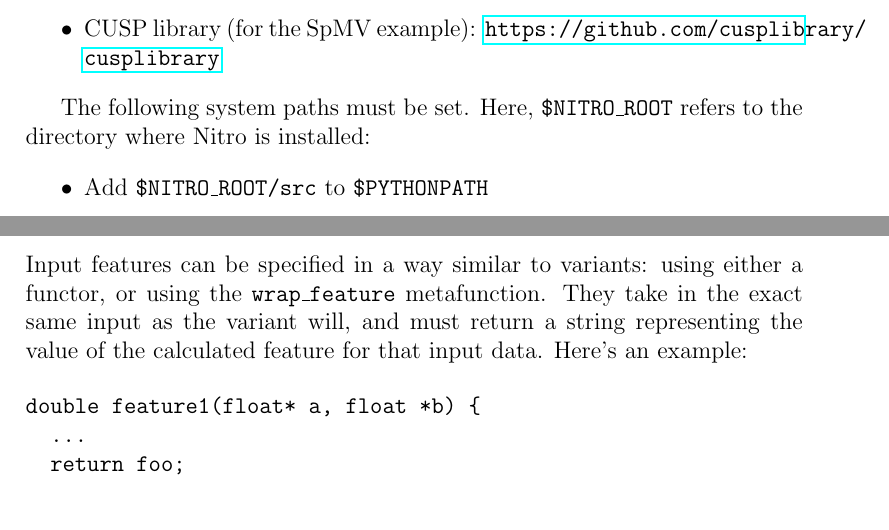
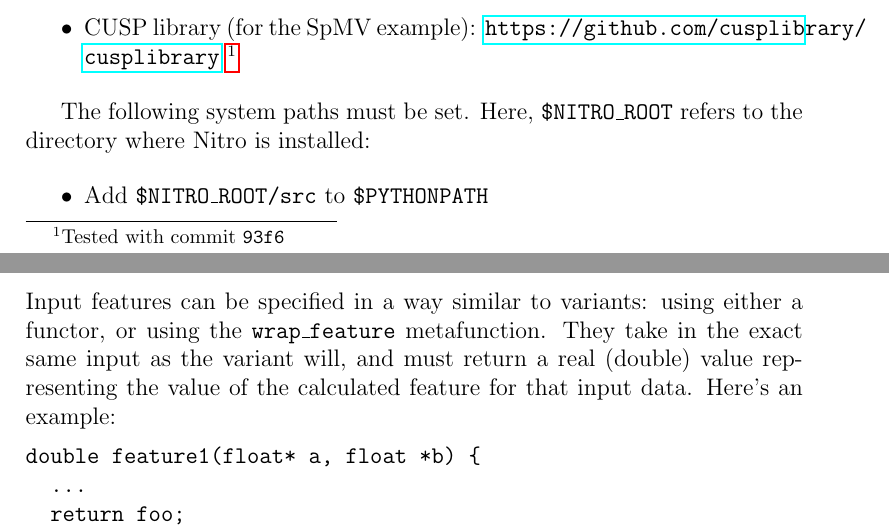
Before and after one commit to nitro-tuner/nitro, a LaTeX document (doc/tutorial/tutorial.tex): two parts of pages 1 and 5 of 6, joined at a grey line, cut so that both start at the same text. Compiled offline with pdfLaTeX.

Commit message:
Minor update to tutorial

```diff
--- a/doc/tutorial/tutorial.tex
+++ b/doc/tutorial/tutorial.tex
@@ -24,7 +24,7 @@ Before trying to install Nitro, however, make sure the following software packag
   \item NVIDIA CUDA 6.5 or above
   \item Python 2.7 or above
   \item LibSVM 3.12 or above: \url{http://www.csie.ntu.edu.tw/~cjlin/libsvm/}
-  \item CUSP library (for the SpMV example): \url{https://github.com/cusplibrary/cusplibrary}
+  \item CUSP library (for the SpMV example): \url{https://github.com/cusplibrary/cusplibrary}~\footnote{Tested with commit \texttt{93f6}}
 \end{itemize}
 
 The following system paths must be set. Here, \texttt{\$NITRO\_ROOT} refers
@@ -149,7 +149,7 @@ automatically selects the correct internal variant to execute.
 \subsubsection{Specifying Input Features}
 Input features can be specified in a way similar to variants: using either a functor, or
 using the \texttt{wrap\_feature} metafunction. They take in the exact same input as the
-variant will, and must return a string representing the value of the calculated
+variant will, and must return a real (double) value representing the value of the calculated
 feature for that input data. Here's an example:
 
 \begin{verbatim}
```
Also changed, not shown: doc/tutorial.pdf.
